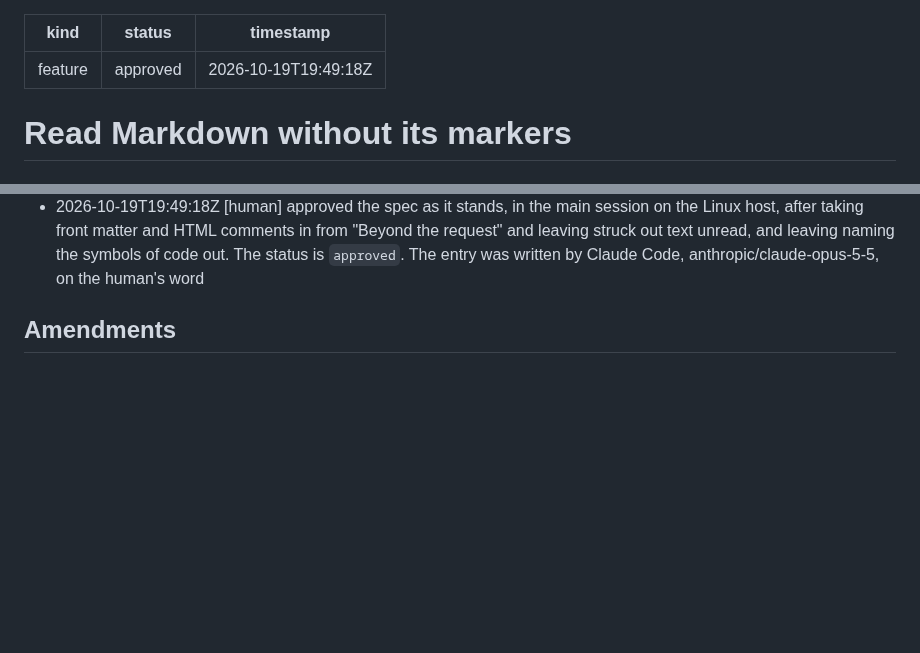
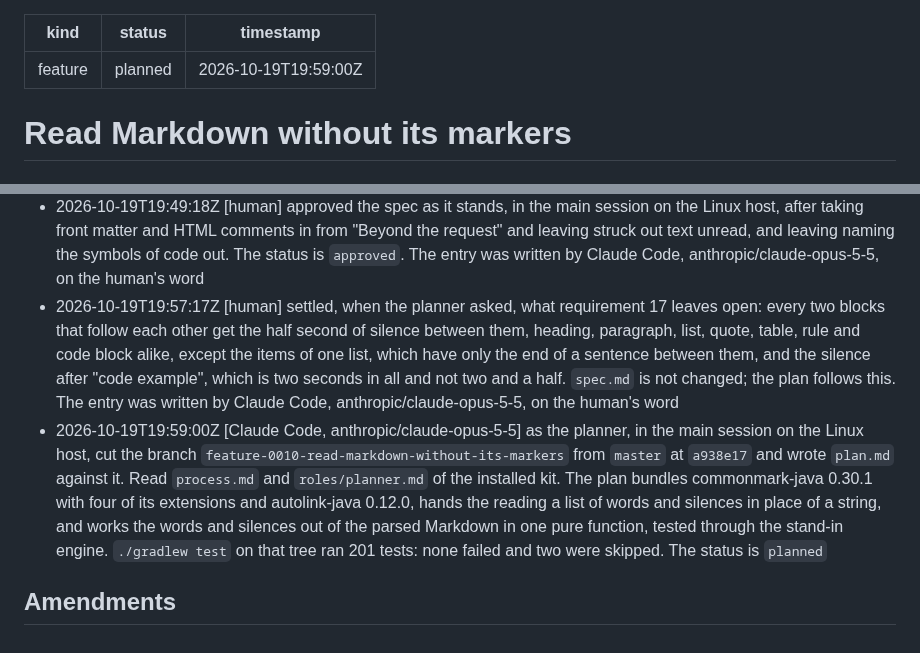
Before and after one commit to norareit/aloudrite-intellij, a Markdown page: changes/0010-read-markdown-without-its-markers/record.md, 2 parts joined by grey strips. GitHub-like rendering; blank space fills up the shorter version.

Commit message:
feature-0010 Plan to read Markdown without its markers

```diff
--- a/changes/0010-read-markdown-without-its-markers/record.md
+++ b/changes/0010-read-markdown-without-its-markers/record.md
@@ -1,7 +1,7 @@
 ---
 kind: feature
-status: approved
-timestamp: 2026-10-19T19:49:18Z
+status: planned
+timestamp: 2026-10-19T19:59:00Z
 ---
 
 # Read Markdown without its markers
@@ -59,5 +59,17 @@ timestamp: 2026-10-19T19:49:18Z
   matter and HTML comments in from "Beyond the request" and leaving struck out text unread, and leaving naming the
   symbols of code out. The status is `approved`. The entry was written by Claude Code, anthropic/claude-opus-5-5, on
   the human's word
+- 2026-10-19T19:57:17Z [human] settled, when the planner asked, what requirement 17 leaves open: every two blocks
+  that follow each other get the half second of silence between them, heading, paragraph, list, quote, table, rule
+  and code block alike, except the items of one list, which have only the end of a sentence between them, and the
+  silence after "code example", which is two seconds in all and not two and a half. `spec.md` is not changed; the
+  plan follows this. The entry was written by Claude Code, anthropic/claude-opus-5-5, on the human's word
+- 2026-10-19T19:59:00Z [Claude Code, anthropic/claude-opus-5-5] as the planner, in the main session on the Linux host,
+  cut the branch `feature-0010-read-markdown-without-its-markers` from `master` at `a938e17` and wrote `plan.md`
+  against it. Read `process.md` and `roles/planner.md` of the installed kit. The plan bundles commonmark-java 0.30.1
+  with four of its extensions and autolink-java 0.12.0, hands the reading a list of words and silences in place of a
+  string, and works the words and silences out of the parsed Markdown in one pure function, tested through the
+  stand-in engine. `./gradlew test` on that tree ran 201 tests: none failed and two were skipped. The status is
+  `planned`
 
 ## Amendments
```
Also changed, not shown: changes/0010-read-markdown-without-its-markers/plan.md (added, +343 -0 lines).
